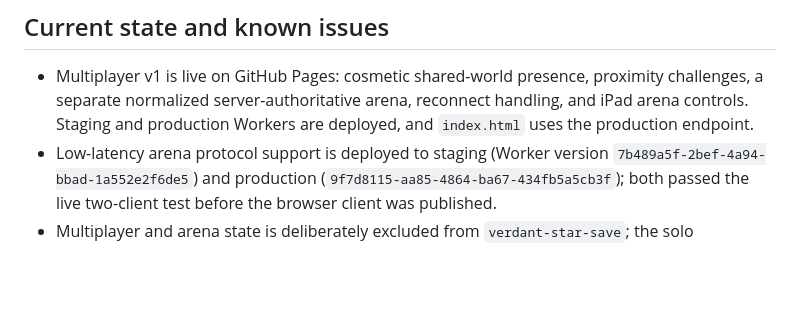
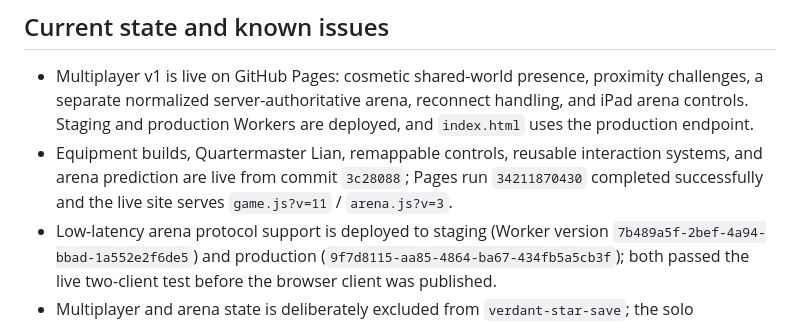
Before and after one commit to zzxc-w/test, a Markdown page: PROJECT_STATE.md, the part around the change. Drawn GitHub-style; blank space fills up the shorter version.

Commit message:
Record equipment and netcode deployment

```diff
--- a/PROJECT_STATE.md
+++ b/PROJECT_STATE.md
@@ -87,6 +87,7 @@ The project is a dependency-free static site:
 ## Current state and known issues
 
 - Multiplayer v1 is live on GitHub Pages: cosmetic shared-world presence, proximity challenges, a separate normalized server-authoritative arena, reconnect handling, and iPad arena controls. Staging and production Workers are deployed, and `index.html` uses the production endpoint.
+- Equipment builds, Quartermaster Lian, remappable controls, reusable interaction systems, and arena prediction are live from commit `3c28088`; Pages run `34211870430` completed successfully and the live site serves `game.js?v=11` / `arena.js?v=3`.
 - Low-latency arena protocol support is deployed to staging (Worker version `7b489a5f-2bef-4a94-bbad-1a552e2f6de5`) and production (`9f7d8115-aa85-4864-ba67-434fb5a5cb3f`); both passed the live two-client test before the browser client was published.
 - Multiplayer and arena state is deliberately excluded from `verdant-star-save`; the solo simulation pauses during a duel and remains the fail-open fallback.
 - Browser-client tests, 27 Worker protocol/simulation/security/lifecycle tests, 23 focused system tests, the gameplay smoke suite, and browser integration checks pass. Automated live tests passed against staging and production for health, two-client presence, challenge acceptance, isolated arena admission/input, and reconnect. A local narrow-viewport browser pass covered inventory, remapping, dialogue, and shop rendering.
```
